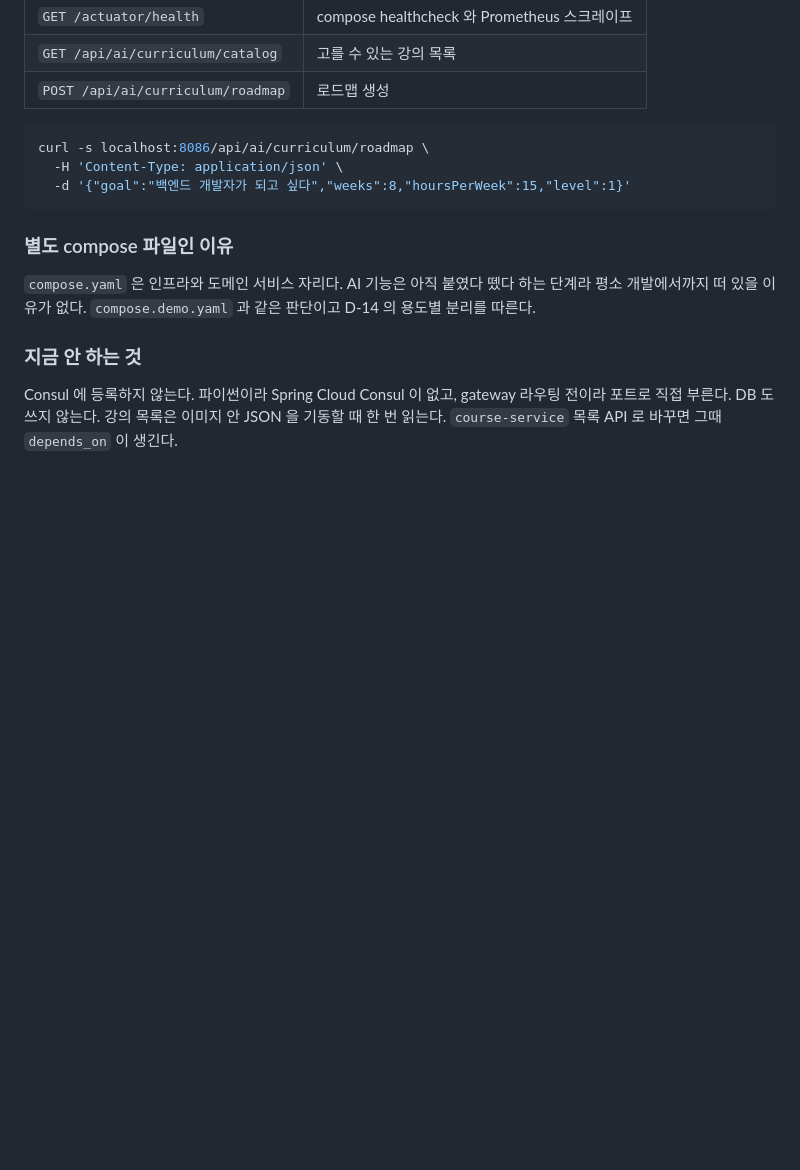
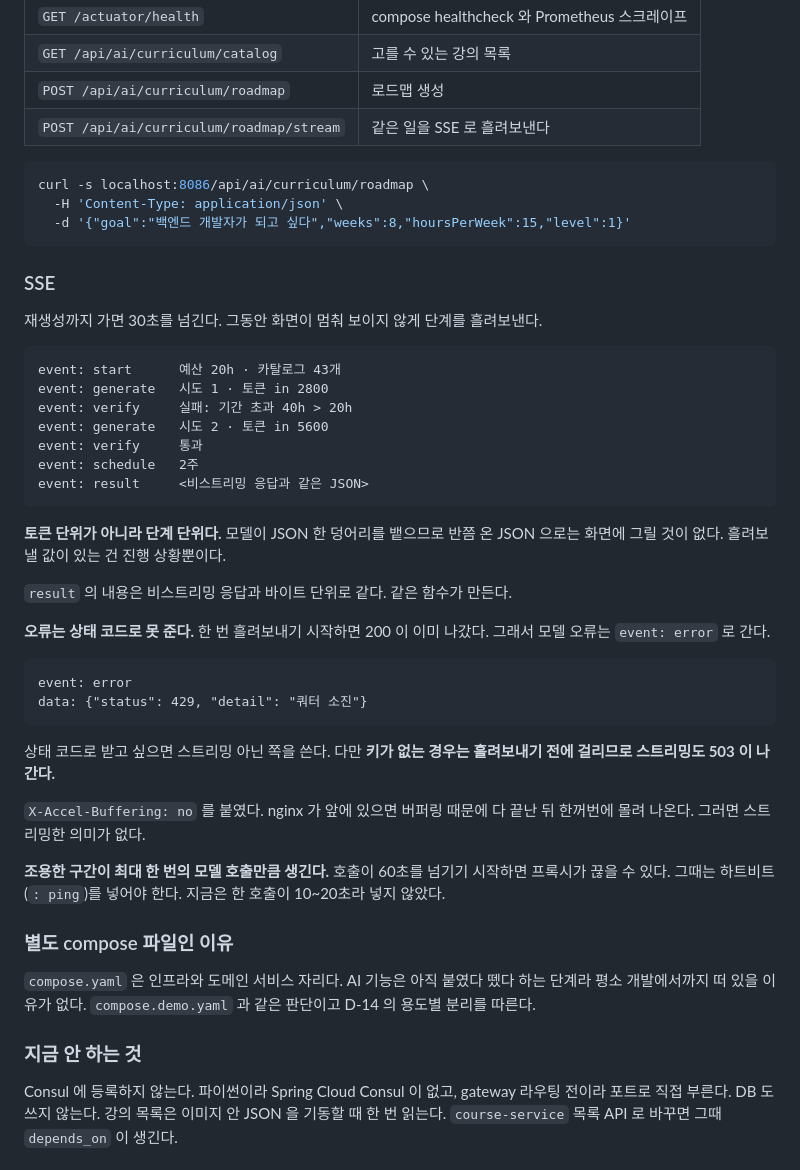
Before and after one commit to LXP-Bimyeongsa/lxp-msa-infrastructure-starter, a Markdown page: curriculum/README.md, the part around the change. GitHub-like rendering; blank space fills up the shorter version.

Commit message:
docs: SSE 이벤트와 오류가 둘로 갈리는 이유를 적는다
상태 코드로 오는 경우와 event: error 로 오는 경우가 나뉘는데, 안 적어두면
화면 붙일 때 한쪽만 처리하게 된다.

하트비트를 안 넣은 이유도 적었다. 지금은 조용한 구간이 한 호출(10~20초)
이라 프록시가 안 끊지만, 60초를 넘기기 시작하면 넣어야 한다.

````diff
--- a/curriculum/README.md
+++ b/curriculum/README.md
@@ -395,12 +395,50 @@ API 키는 루트 `.env` 의 `GEMINI_API_KEY` 를 읽는다. 없으면 기동은
 | `GET /actuator/health` | compose healthcheck 와 Prometheus 스크레이프 |
 | `GET /api/ai/curriculum/catalog` | 고를 수 있는 강의 목록 |
 | `POST /api/ai/curriculum/roadmap` | 로드맵 생성 |
+| `POST /api/ai/curriculum/roadmap/stream` | 같은 일을 SSE 로 흘려보낸다 |
 
 ```bash
 curl -s localhost:8086/api/ai/curriculum/roadmap \
   -H 'Content-Type: application/json' \
   -d '{"goal":"백엔드 개발자가 되고 싶다","weeks":8,"hoursPerWeek":15,"level":1}'
 ```
+
+### SSE
+
+재생성까지 가면 30초를 넘긴다. 그동안 화면이 멈춰 보이지 않게 단계를 흘려보낸다.
+
+```
+event: start      예산 20h · 카탈로그 43개
+event: generate   시도 1 · 토큰 in 2800
+event: verify     실패: 기간 초과 40h > 20h
+event: generate   시도 2 · 토큰 in 5600
+event: verify     통과
+event: schedule   2주
+event: result     <비스트리밍 응답과 같은 JSON>
+```
+
+**토큰 단위가 아니라 단계 단위다.** 모델이 JSON 한 덩어리를 뱉으므로 반쯤 온
+JSON 으로는 화면에 그릴 것이 없다. 흘려보낼 값이 있는 건 진행 상황뿐이다.
+
+`result` 의 내용은 비스트리밍 응답과 바이트 단위로 같다. 같은 함수가 만든다.
+
+**오류는 상태 코드로 못 준다.** 한 번 흘려보내기 시작하면 200 이 이미 나갔다.
+그래서 모델 오류는 `event: error` 로 간다.
+
+```
+event: error
+data: {"status": 429, "detail": "쿼터 소진"}
+```
+
+상태 코드로 받고 싶으면 스트리밍 아닌 쪽을 쓴다. 다만 **키가 없는 경우는
+흘려보내기 전에 걸리므로 스트리밍도 503 이 나간다.**
+
+`X-Accel-Buffering: no` 를 붙였다. nginx 가 앞에 있으면 버퍼링 때문에 다 끝난
+뒤 한꺼번에 몰려 나온다. 그러면 스트리밍한 의미가 없다.
+
+**조용한 구간이 최대 한 번의 모델 호출만큼 생긴다.** 호출이 60초를 넘기기
+시작하면 프록시가 끊을 수 있다. 그때는 하트비트(`: ping`)를 넣어야 한다.
+지금은 한 호출이 10~20초라 넣지 않았다.
 
 ### 별도 compose 파일인 이유
 
````
